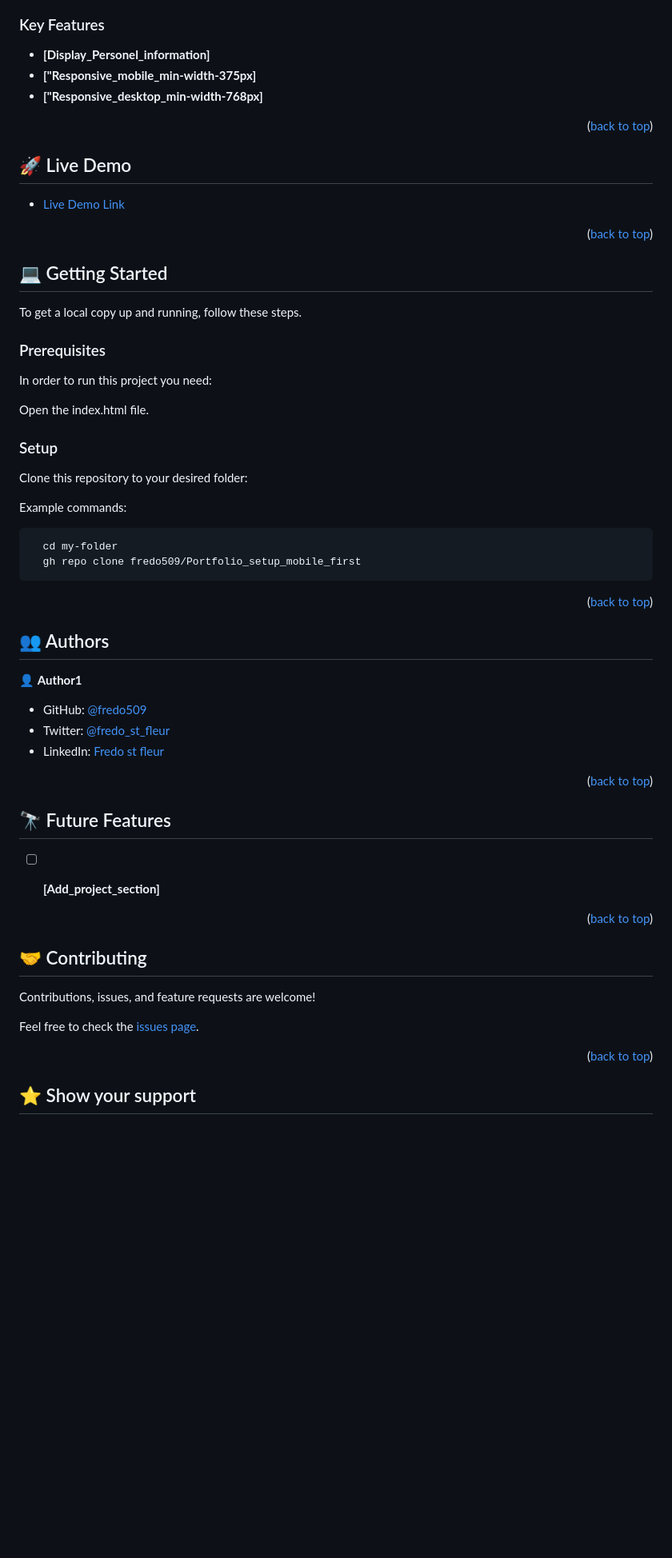
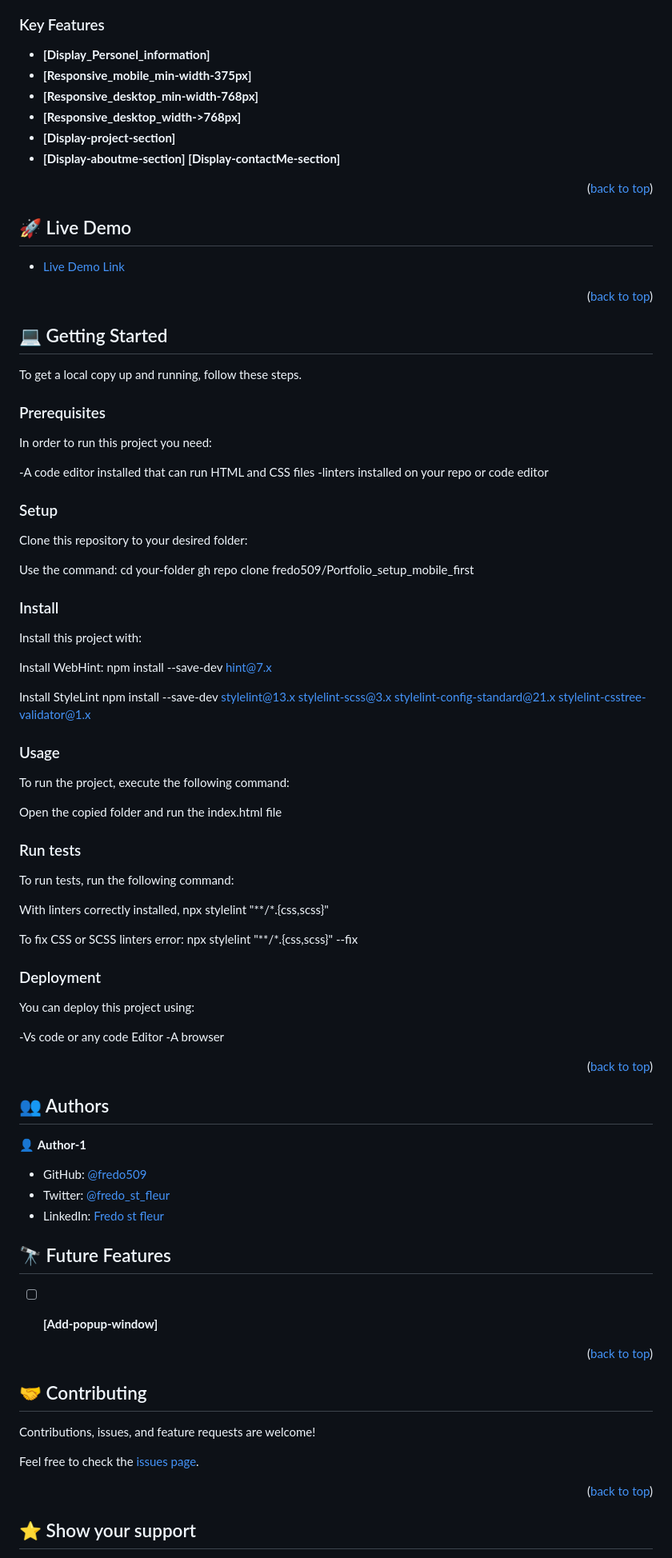
Before and after one commit to fredo509/Portfolio_setup_mobile_first, a Markdown page: Readme.md, the part around one of its changes. Shown at 80% size. Drawn GitHub-style; blank space fills up the shorter version.

Commit message:
-Update readme information

````diff
--- a/Readme.md
+++ b/Readme.md
@@ -58,18 +68,18 @@
 
 
 - **[Display_Personel_information]**
-- **["Responsive_mobile_min-width-375px]**
-- **["Responsive_desktop_min-width-768px]**
-
+- **[Responsive_mobile_min-width-375px]**
+- **[Responsive_desktop_min-width-768px]**
+- **[Responsive_desktop_width->768px]**
+- **[Display-project-section]**
+- **[Display-aboutme-section]**
+ **[Display-contactMe-section]**
 
 
 <p align="right">(<a href="#readme-top">back to top</a>)</p>
 
 
-
 ## 🚀 Live Demo <a name="live-demo"></a>
-
-
 
 - [Live Demo Link](https://fredo509.github.io/Portfolio_setup_mobile_first/)
 
@@ -80,45 +90,66 @@
 ## 💻 Getting Started <a name="getting-started"></a>
 
 
-
 To get a local copy up and running, follow these steps.
 
 ### Prerequisites
 
 In order to run this project you need:
 
-Open the index.html file.
+-A code editor installed that can run HTML and CSS files
+-linters installed on your repo or code editor
 
 ### Setup
 
 Clone this repository to your desired folder:
 
+Use the command:
+ cd your-folder
+gh repo clone fredo509/Portfolio_setup_mobile_first
 
-Example commands:
+### Install
 
-```sh
-  cd my-folder
-  gh repo clone fredo509/Portfolio_setup_mobile_first
-```
+Install this project with:
 
+Install WebHint: npm install --save-dev hint@7.x
 
+Install StyleLint npm install --save-dev stylelint@13.x stylelint-scss@3.x stylelint-config-standard@21.x stylelint-csstree-validator@1.x
+
+### Usage
+
+To run the project, execute the following command:
+
+Open the copied folder and run the index.html file
+
+### Run tests
+
+To run tests, run the following command:
+
+With linters correctly installed, npx stylelint "**/*.{css,scss}"
+
+To fix CSS or SCSS linters error: npx stylelint "**/*.{css,scss}" --fix
+
+### Deployment
+
+You can deploy this project using:
+
+-Vs code or any code Editor
+-A browser
 
 <p align="right">(<a href="#readme-top">back to top</a>)</p>
-
 
 
 ## 👥 Authors <a name="authors"></a>
 
 
 
-👤 **Author1**
+👤 **Author-1**
 
 - GitHub: [@fredo509](https://github.com/fredo509)
 - Twitter: [@fredo_st_fleur](https://twitter.com/Fredo_st_fleur?t=OEPwMJjspBTEnTevArv0HA&s=09)
 - LinkedIn: [Fredo st fleur](https://www.linkedin.com/in/fredo-st-fleur-0b41a122a)
 
 
-<p align="right">(<a href="#readme-top">back to top</a>)</p>
 
 
 
@@ -126,7 +157,7 @@ Example commands:
 
 
 
-- [ ] **[Add_project_section]**
+- [ ] **[Add-popup-window]**
 
 
 <p align="right">(<a href="#readme-top">back to top</a>)</p>
@@ -141,7 +172,6 @@ Feel free to check the [issues page](../../issues/).
 <p align="right">(<a href="#readme-top">back to top</a>)</p>
 
 
-
 ## ⭐️ Show your support <a name="support"></a>
 
 
````
Also changed, not shown: other parts of Readme.md (+22 -14 lines).
